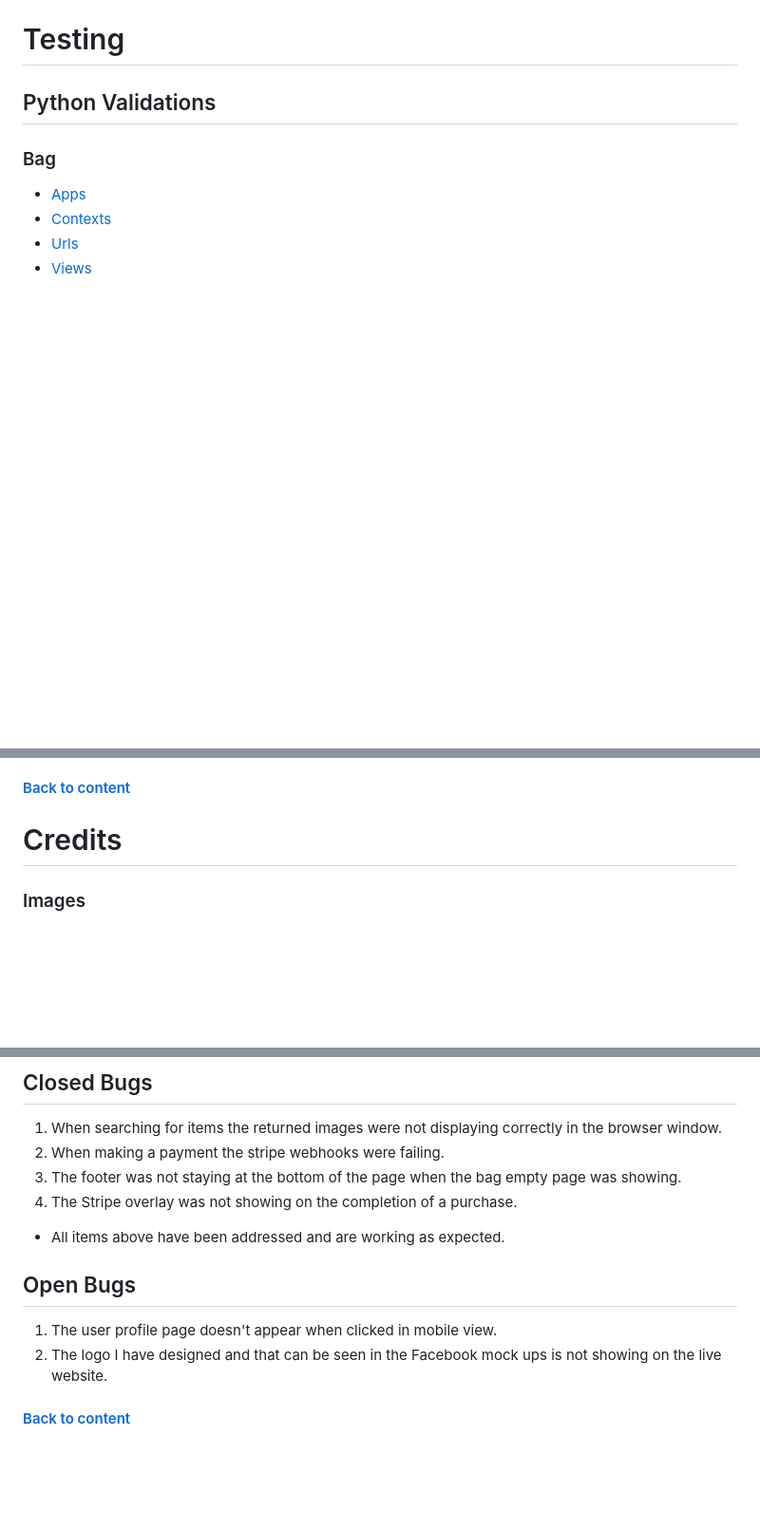
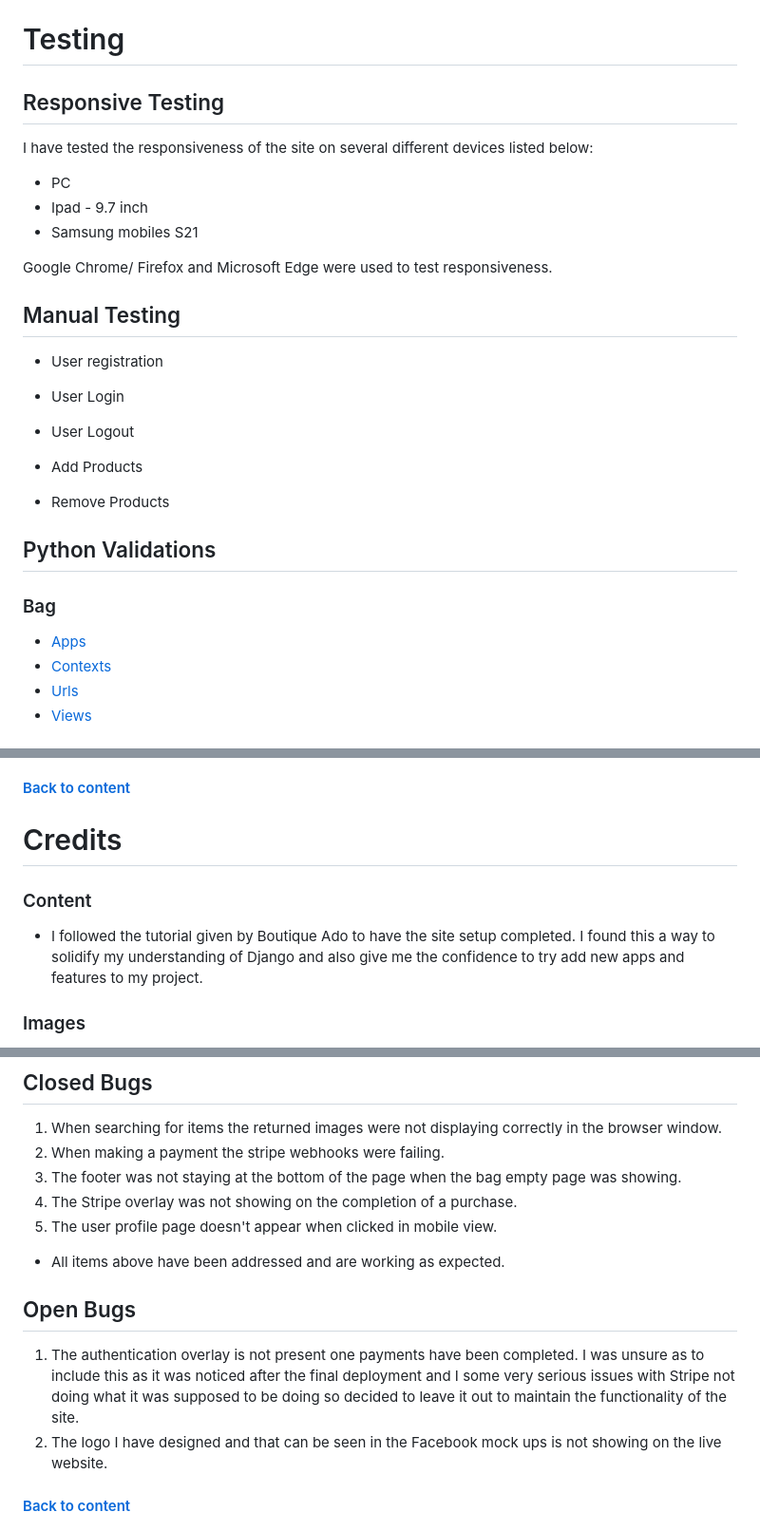
Before and after one commit to darco31/get_a_grape, a Markdown page: README.md, 3 parts joined by grey strips. Shown: that part at 95% size. Drawn GitHub-style; blank space fills up the shorter version.

```diff
--- a/README.md
+++ b/README.md
@@ -291,6 +292,28 @@ go back to all products.
 * stripe==3.5.0
 
 # Testing
+
+## Responsive Testing
+
+I have tested the responsiveness of the site on several different devices listed below:
+
+* PC
+* Ipad - 9.7 inch
+* Samsung mobiles S21
+
+Google Chrome/ Firefox and Microsoft Edge were used to test responsiveness.
+
+## Manual Testing
+
+* User registration
+
+* User Login
+
+* User Logout
+
+* Add Products
+
+* Remove Products
 
 ## Python Validations
   ### Bag
@@ -449,6 +472,11 @@ command: git push heroku main
 
 # Credits
 
+### Content
+
+* I followed the tutorial given by Boutique Ado to have the site setup completed. I found this a way to solidify my understanding of Django and also
+give me the confidence to try add new apps and features to my project.
+
 ### Images
 
 - Site images were taken from https://www.pexels.com/
@@ -481,12 +509,14 @@ command: git push heroku main
 2. When making a payment the stripe webhooks were failing.
 3. The footer was not staying at the bottom of the page when the bag empty page was showing.
 4. The Stripe overlay was not showing on the completion of a purchase.
+5. The user profile page doesn't appear when clicked in mobile view.
 
 * All items above have been addressed and are working as expected.
 
 ## Open Bugs
 
-1. The user profile page doesn't appear when clicked in mobile view.
+1. The authentication overlay is not present one payments have been completed. I was unsure as to include this as it was noticed after the final deployment and I
+some very serious issues with Stripe not doing what it was supposed to be doing so decided to leave it out to maintain the functionality of the site.
 2. The logo I have designed and that can be seen in the Facebook mock ups is not showing on the live website.
 
 
```
Also changed, not shown: other parts of README.md (+2 -1 lines), media/tesoro_della.PNG (added), 10 other files.
